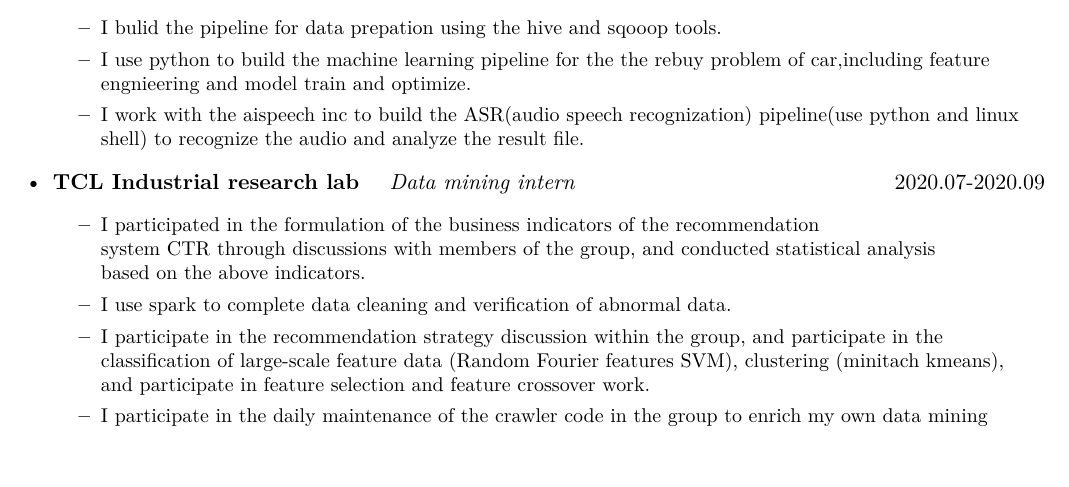
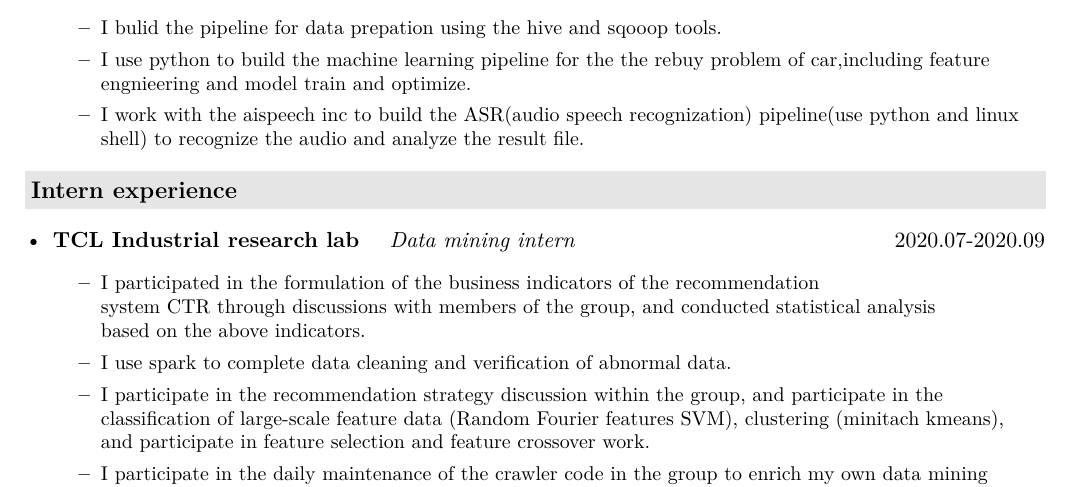
Before and after one commit to marc-zhong-35/my-resume-master-english-version, a LaTeX CV (resume.tex, which reads description/company.tex): part of page 1 of 3, cut so that both start at the same text, the shorter picture padded with empty space. Compiled offline with XeLaTeX.

Commit message:
Update company.tex

```diff
--- a/description/company.tex
+++ b/description/company.tex
@@ -5,12 +5,16 @@
            {\small
       \begin{itemize}
       \item I bulid the pipeline for  data prepation using the hive and sqooop tools.
-      \item I use python to build the machine learning pipeline for the the rebuy problem of car,including feature 		       engnieering and model train and optimize.
+      \item I use python to build the machine learning pipeline for the the rebuy problem of car,including feature engnieering and model train and optimize.
 	  \item I work with the aispeech inc to build the ASR(audio speech recognization) pipeline(use python and linux shell) to recognize the audio and analyze the result file.
             \end{itemize}
 
              }
 
+ \end{itemize}
+
+ \resheading{Intern experience }
+  \begin{itemize}[leftmargin=*]
         \item
            \ressubsingleline{TCL Industrial  research lab }{Data mining intern}{2020.07-2020.09}
            {\small
```
